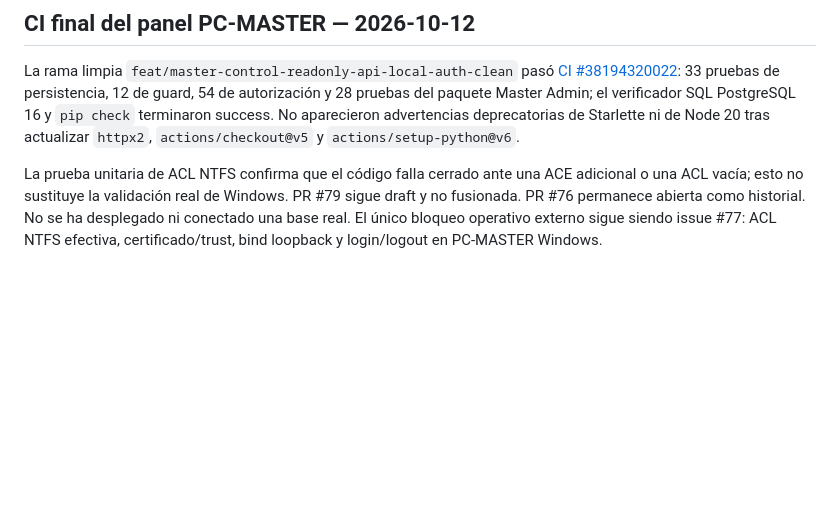
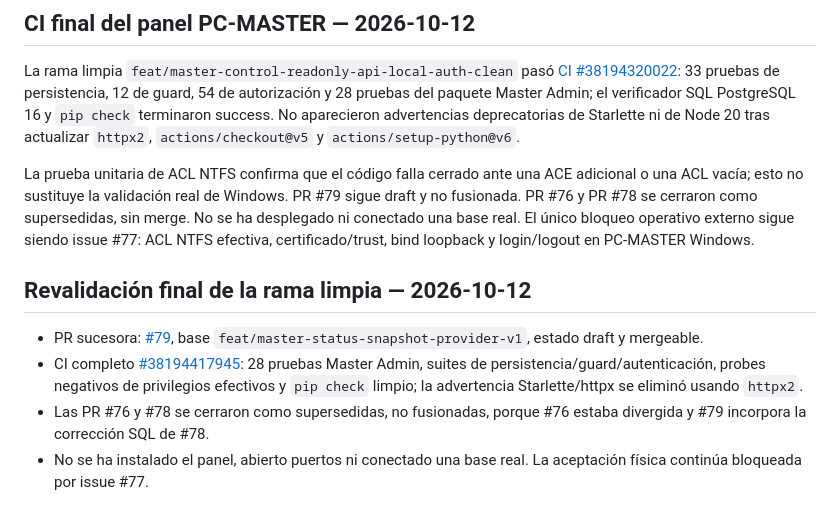
Before and after one commit to D3ckardCain/Geelark-IA, a Markdown page: docs/REGISTRO_IMPLEMENTACION_PANEL_MASTER_2026-10-11.md, the part around the change. GitHub-like rendering; blank space fills up the shorter version.

Commit message:
docs(admin): actualizar sucesión de PR y evidencia CI

```diff
--- a/docs/REGISTRO_IMPLEMENTACION_PANEL_MASTER_2026-10-11.md
+++ b/docs/REGISTRO_IMPLEMENTACION_PANEL_MASTER_2026-10-11.md
@@ -69,4 +69,12 @@ Commits: `a01045d` y `3e61852`. La CI del HEAD que incluye esta prueba está en
 
 La rama limpia `feat/master-control-readonly-api-local-auth-clean` pasó [CI #38194320022](https://github.com/D3ckardCain/Geelark-IA/actions/runs/38194320022): 33 pruebas de persistencia, 12 de guard, 54 de autorización y 28 pruebas del paquete Master Admin; el verificador SQL PostgreSQL 16 y `pip check` terminaron success. No aparecieron advertencias deprecatorias de Starlette ni de Node 20 tras actualizar `httpx2`, `actions/checkout@v5` y `actions/setup-python@v6`.
 
-La prueba unitaria de ACL NTFS confirma que el código falla cerrado ante una ACE adicional o una ACL vacía; esto no sustituye la validación real de Windows. PR #79 sigue draft y no fusionada. PR #76 permanece abierta como historial. No se ha desplegado ni conectado una base real. El único bloqueo operativo externo sigue siendo issue #77: ACL NTFS efectiva, certificado/trust, bind loopback y login/logout en PC-MASTER Windows.
+La prueba unitaria de ACL NTFS confirma que el código falla cerrado ante una ACE adicional o una ACL vacía; esto no sustituye la validación real de Windows. PR #79 sigue draft y no fusionada. PR #76 y PR #78 se cerraron como supersedidas, sin merge. No se ha desplegado ni conectado una base real. El único bloqueo operativo externo sigue siendo issue #77: ACL NTFS efectiva, certificado/trust, bind loopback y login/logout en PC-MASTER Windows.
+
+
+## Revalidación final de la rama limpia — 2026-10-12
+
+- PR sucesora: [#79](https://github.com/D3ckardCain/Geelark-IA/pull/79), base `feat/master-status-snapshot-provider-v1`, estado draft y mergeable.
+- CI completo [#38194417945](https://github.com/D3ckardCain/Geelark-IA/actions/runs/38194417945): 28 pruebas Master Admin, suites de persistencia/guard/autenticación, probes negativos de privilegios efectivos y `pip check` limpio; la advertencia Starlette/httpx se eliminó usando `httpx2`.
+- Las PR #76 y #78 se cerraron como supersedidas, no fusionadas, porque #76 estaba divergida y #79 incorpora la corrección SQL de #78.
+- No se ha instalado el panel, abierto puertos ni conectado una base real. La aceptación física continúa bloqueada por issue #77.
```
